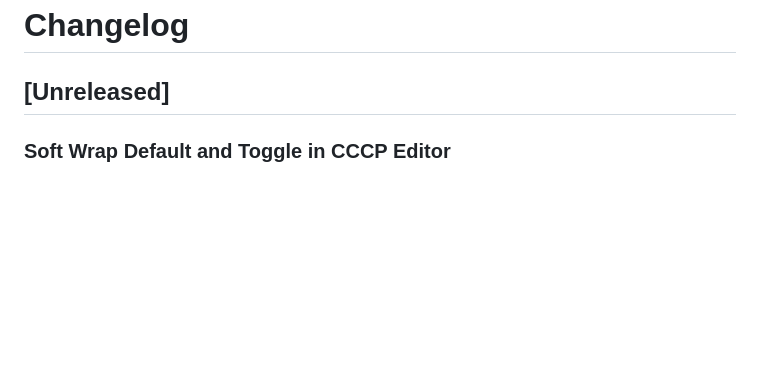
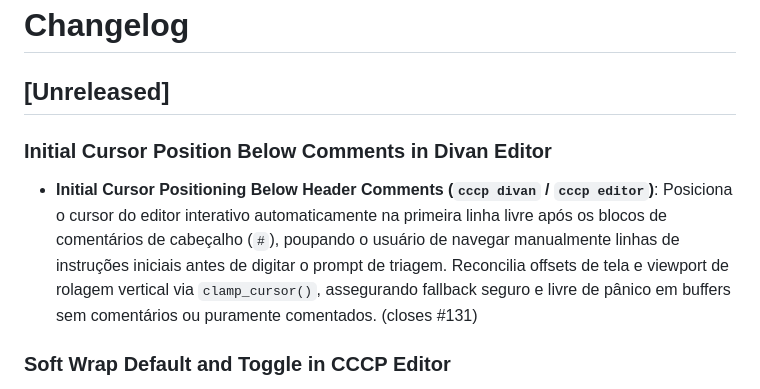
Before and after one commit to lumenpink/cccp, a Markdown page: CHANGELOG.md, the part around the change. Rendered like a GitHub page; blank space fills up the shorter version.

Commit message:
docs(changelog): cursor pos-comentario no editor (closes #131)

```diff
--- a/CHANGELOG.md
+++ b/CHANGELOG.md
@@ -1,6 +1,9 @@
 # Changelog
 
 ## [Unreleased]
+
+### Initial Cursor Position Below Comments in Divan Editor
+- **Initial Cursor Positioning Below Header Comments (`cccp divan` / `cccp editor`)**: Posiciona o cursor do editor interativo automaticamente na primeira linha livre após os blocos de comentários de cabeçalho (`#`), poupando o usuário de navegar manualmente linhas de instruções iniciais antes de digitar o prompt de triagem. Reconcilia offsets de tela e viewport de rolagem vertical via `clamp_cursor()`, assegurando fallback seguro e livre de pânico em buffers sem comentários ou puramente comentados. (closes #131)
 
 ### Soft Wrap Default and Toggle in CCCP Editor
 - **Default Soft Wrap and Dedicated Toggle (`cccp editor` / `cccp edit`)**: Garante que o editor abra com quebra automática de linha (*soft wrap*) ativada por padrão, fornecendo método e atalho dedicado `Alt+W` para alternar o modo sob demanda. Reconcilia os offsets de rolagem horizontal e vertical na transição (zerando `col_offset` ao ativar wrap e alinhando `row_offset` ao desativar), com sinalização do indicador `[WRAP]` na barra de status. (closes #132)
```
